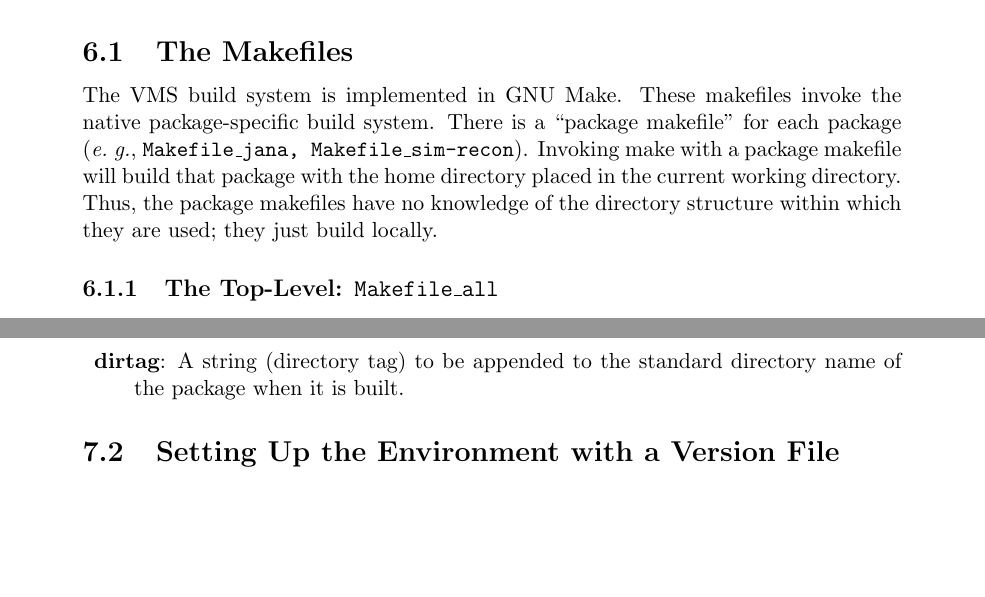
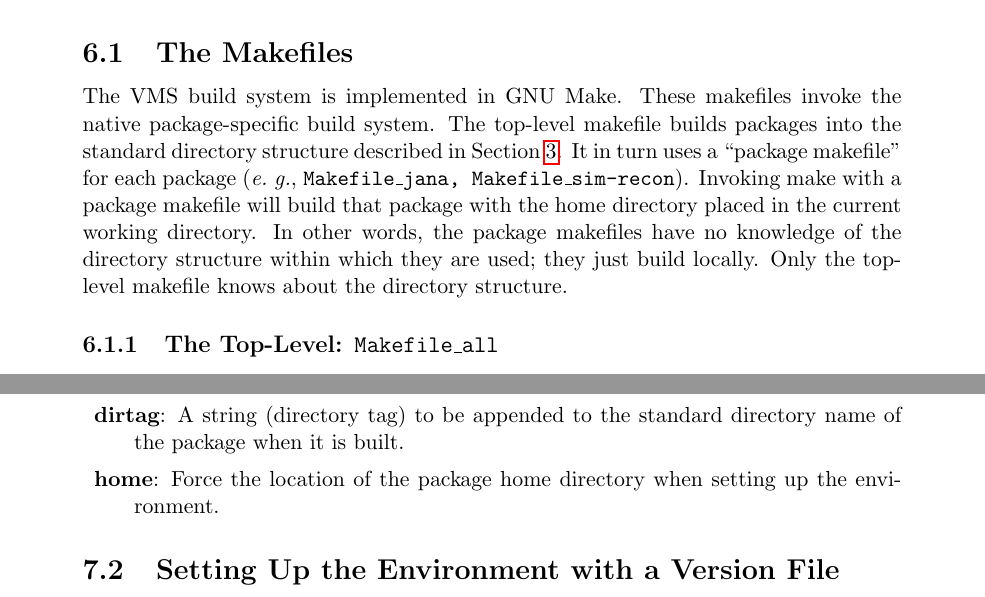
Before and after one commit to markito3/docs, a LaTeX document (gluex_build/gluex_build.tex): two parts of pages 7 and 10 of 15, joined at a grey line, cut so that both start at the same text, the shorter picture padded with empty space. Compiled offline with pdfLaTeX.

Commit message:
o Add definition of home attribute to package element. o Note that makefile_all invokes packages makefiles to give the   standard directory structure.

```diff
--- a/gluex_build/gluex_build.tex
+++ b/gluex_build/gluex_build.tex
@@ -13,9 +13,9 @@
 \headsep=0in
 
 \title{A Version Management System for GlueX \\ \medskip \large GlueX
-  Note 2793-v7}
+  Note 2793-v7-going-on-8}
 \author{Mark M.\ Ito \\ \medskip Jefferson Lab}
-\date{October 1, 2015}
+\date{October 7, 2015}
 
 \begin{document}
 
@@ -290,13 +290,16 @@ the user need not master these details.
 \subsection{The Makefiles}
 
 The VMS build system is implemented in GNU Make. These makefiles
-invoke the native package-specific build system. There is a ``package
+invoke the native package-specific build system. The top-level
+makefile builds packages into the standard directory structure
+described in Section~\ref{section:directory}. It in turn uses a
+``package
 makefile'' for each package ({\it e.~g.}, {\tt Makefile\_jana,
   Makefile\_sim-recon}). Invoking make with a package makefile will
 build that package with the home directory placed in the current
-working directory. Thus, the package makefiles have no knowledge of
+working directory. In other words, the package makefiles have no knowledge of
 the directory structure within which they are used; they just build
-locally.
+locally. Only the top-level makefile knows about the directory structure.
 
 \subsubsection{The Top-Level: {\tt Makefile\_all}}
 
@@ -477,6 +480,7 @@ There is only one type of element, the {\tt package}. Attributes are:
   checked out.
 \item{\bf dirtag}: A string (directory tag) to be appended to the
   standard directory name of the package when it is built.
+\item{\bf home}: Force the location of the package home directory when setting up the environment.
 \end{description}
 
 \subsection{Setting Up the Environment with a Version File}
```
